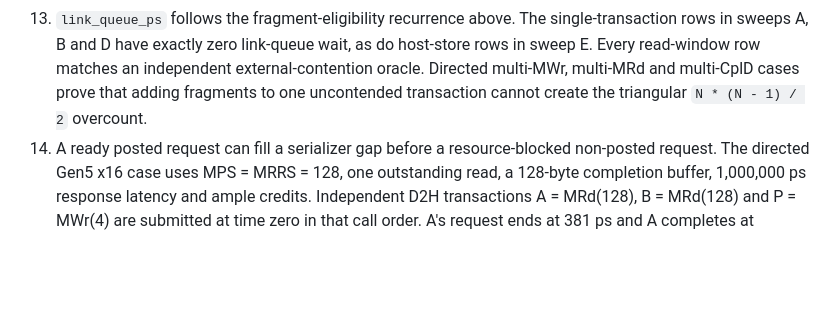
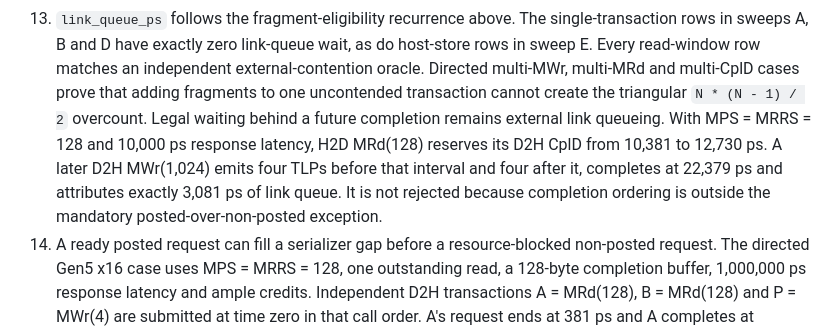
Before and after one commit to openfabric-systems/simllm, a Markdown page: examples/rnic_pcie_v1/expectations.md, the part around the change. GitHub-like rendering; blank space fills up the shorter version.

Commit message:
Freeze PCIe completion queue accounting

```diff
--- a/examples/rnic_pcie_v1/expectations.md
+++ b/examples/rnic_pcie_v1/expectations.md
@@ -340,7 +340,13 @@ The native harness must additionally prove:
     wait, as do host-store rows in sweep E. Every read-window row matches an
     independent external-contention oracle. Directed multi-MWr, multi-MRd and
     multi-CplD cases prove that adding fragments to one uncontended transaction
-    cannot create the triangular `N * (N - 1) / 2` overcount.
+    cannot create the triangular `N * (N - 1) / 2` overcount. Legal waiting
+    behind a future completion remains external link queueing. With MPS = MRRS
+    = 128 and 10,000 ps response latency, H2D MRd(128) reserves its D2H CplD
+    from 10,381 to 12,730 ps. A later D2H MWr(1,024) emits four TLPs before that
+    interval and four after it, completes at 22,379 ps and attributes exactly
+    3,081 ps of link queue. It is not rejected because completion ordering is
+    outside the mandatory posted-over-non-posted exception.
 14. A ready posted request can fill a serializer gap before a resource-blocked
     non-posted request. The directed Gen5 x16 case uses MPS = MRRS = 128, one
     outstanding read, a 128-byte completion buffer, 1,000,000 ps response
```
